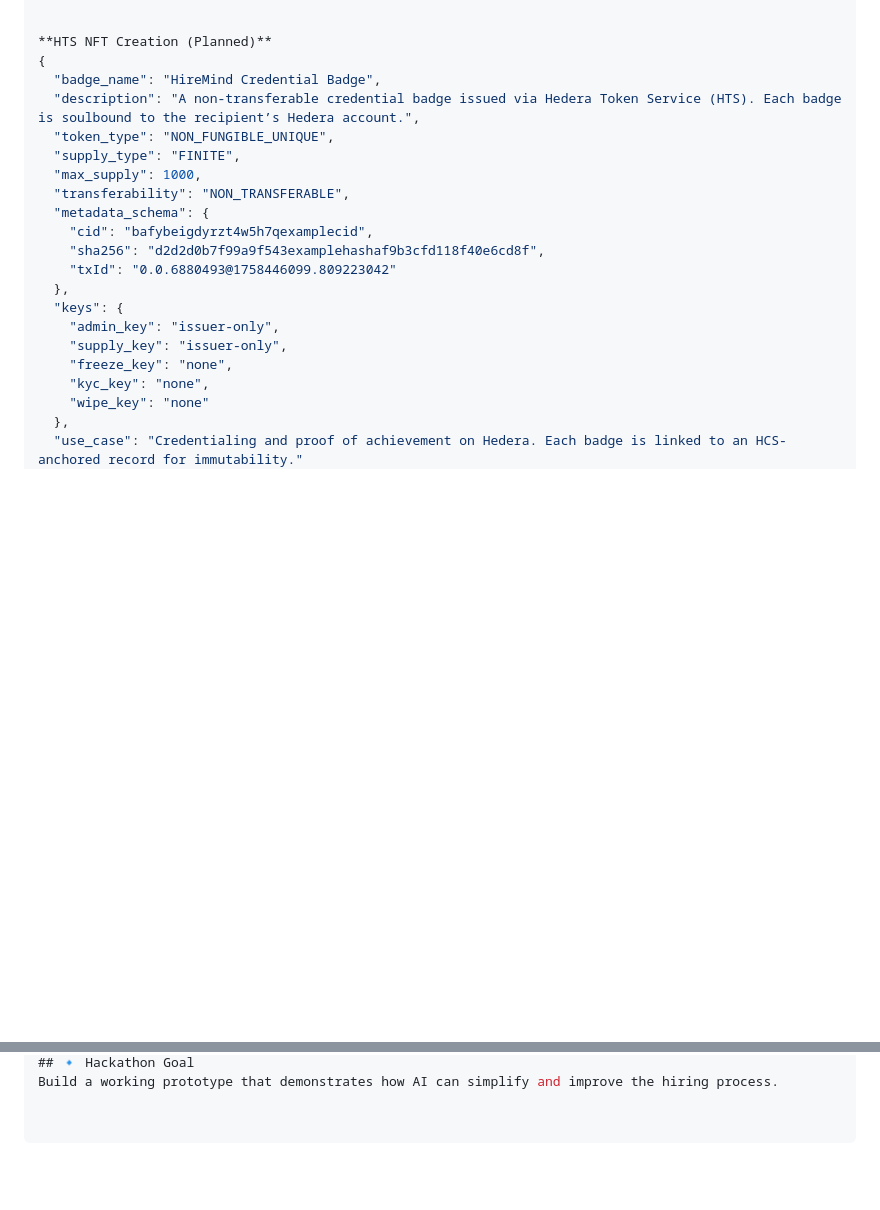
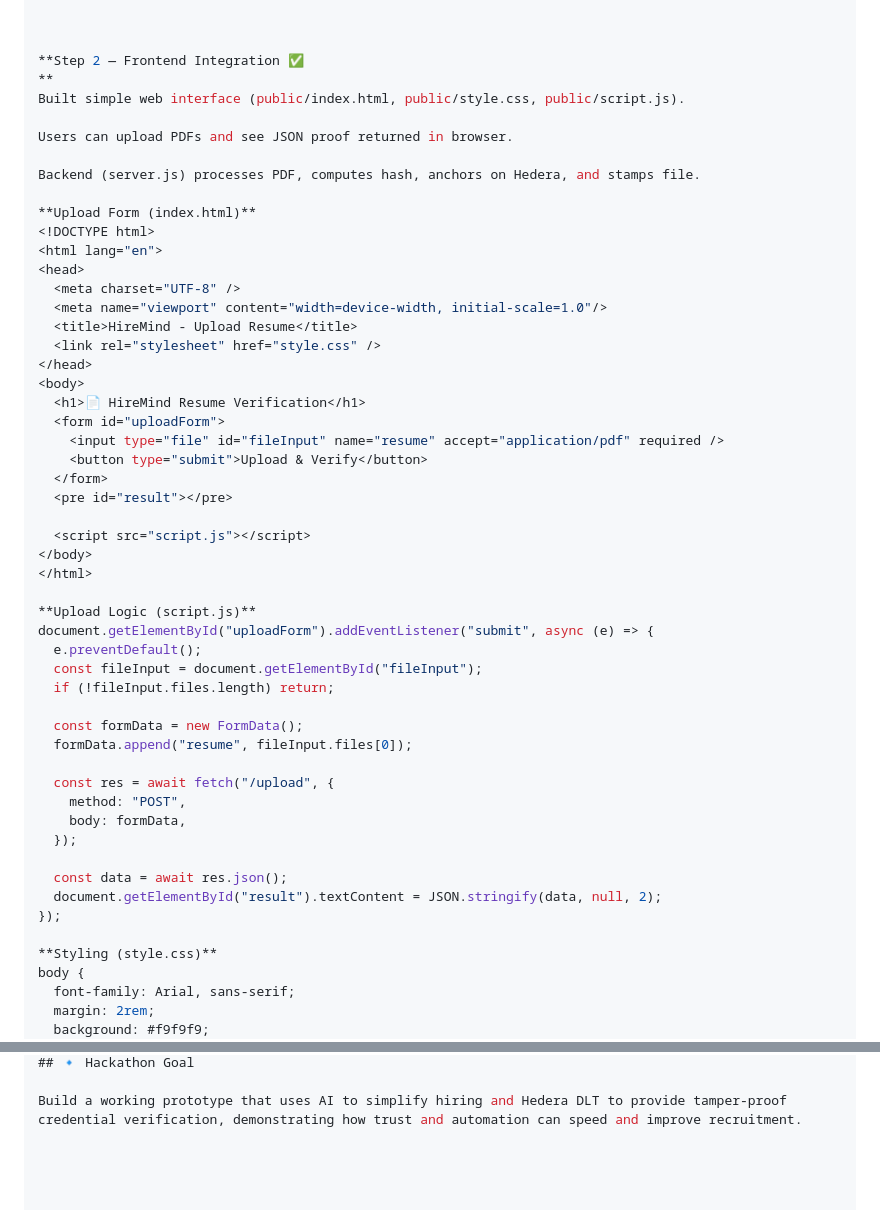
Before and after one commit to david-iwuoha/hiremind, a Markdown page: README.md, 2 parts joined by grey strips. Rendered like a GitHub page; blank space fills up the shorter version.

```diff
--- a/README.md
+++ b/README.md
@@ -51,25 +56,57 @@ const submitTx = await new TopicMessageSubmitTransaction()
     .execute(client);
 
 
-**HTS NFT Creation (Planned)**
-{
-  "badge_name": "HireMind Credential Badge",
-  "description": "A non-transferable credential badge issued via Hedera Token Service (HTS). Each badge is soulbound to the recipient’s Hedera account.",
-  "token_type": "NON_FUNGIBLE_UNIQUE",
-  "supply_type": "FINITE",
-  "max_supply": 1000,
-  "transferability": "NON_TRANSFERABLE",
-  "metadata_schema": {
-    "cid": "bafybeigdyrzt4w5h7qexamplecid",
-    "sha256": "d2d2d0b7f99a9f543examplehashaf9b3cfd118f40e6cd8f",
-    "txId": "0.0.6880493@1758446099.809223042"
-  },
-  "keys": {
-    "admin_key": "issuer-only",
-    "supply_key": "issuer-only",
-    "freeze_key": "none",
-    "kyc_key": "none",
-    "wipe_key": "none"
-  },
-  "use_case": "Credentialing and proof of achievement on Hedera. Each badge is linked to an HCS-anchored record for immutability."
+
+**Step 2 — Frontend Integration ✅
+**
+Built simple web interface (public/index.html, public/style.css, public/script.js).
+
+Users can upload PDFs and see JSON proof returned in browser.
+
+Backend (server.js) processes PDF, computes hash, anchors on Hedera, and stamps file.
+
+**Upload Form (index.html)**
+<!DOCTYPE html>
+<html lang="en">
+<head>
+  <meta charset="UTF-8" />
+  <meta name="viewport" content="width=device-width, initial-scale=1.0"/>
+  <title>HireMind - Upload Resume</title>
+  <link rel="stylesheet" href="style.css" />
+</head>
+<body>
+  <h1>📄 HireMind Resume Verification</h1>
+  <form id="uploadForm">
+    <input type="file" id="fileInput" name="resume" accept="application/pdf" required />
+    <button type="submit">Upload & Verify</button>
+  </form>
+  <pre id="result"></pre>
+
+  <script src="script.js"></script>
+</body>
+</html>
+
+**Upload Logic (script.js)**
+document.getElementById("uploadForm").addEventListener("submit", async (e) => {
+  e.preventDefault();
+  const fileInput = document.getElementById("fileInput");
+  if (!fileInput.files.length) return;
+
+  const formData = new FormData();
+  formData.append("resume", fileInput.files[0]);
+
+  const res = await fetch("/upload", {
+    method: "POST",
+    body: formData,
+  });
+
+  const data = await res.json();
+  document.getElementById("result").textContent = JSON.stringify(data, null, 2);
+});
+
+**Styling (style.css)**
+body {
+  font-family: Arial, sans-serif;
+  margin: 2rem;
+  background: #f9f9f9;
 }
@@ -84,2 +210,3 @@ Logs or audit trails: hash before anchoring
 ## 🔹 Hackathon Goal
-Build a working prototype that demonstrates how AI can simplify and improve the hiring process.
+
+Build a working prototype that uses AI to simplify hiring and Hedera DLT to provide tamper-proof credential verification, demonstrating how trust and automation can speed and improve recruitment.
```
Also changed, not shown: other parts of README.md (+118 -24 lines).
